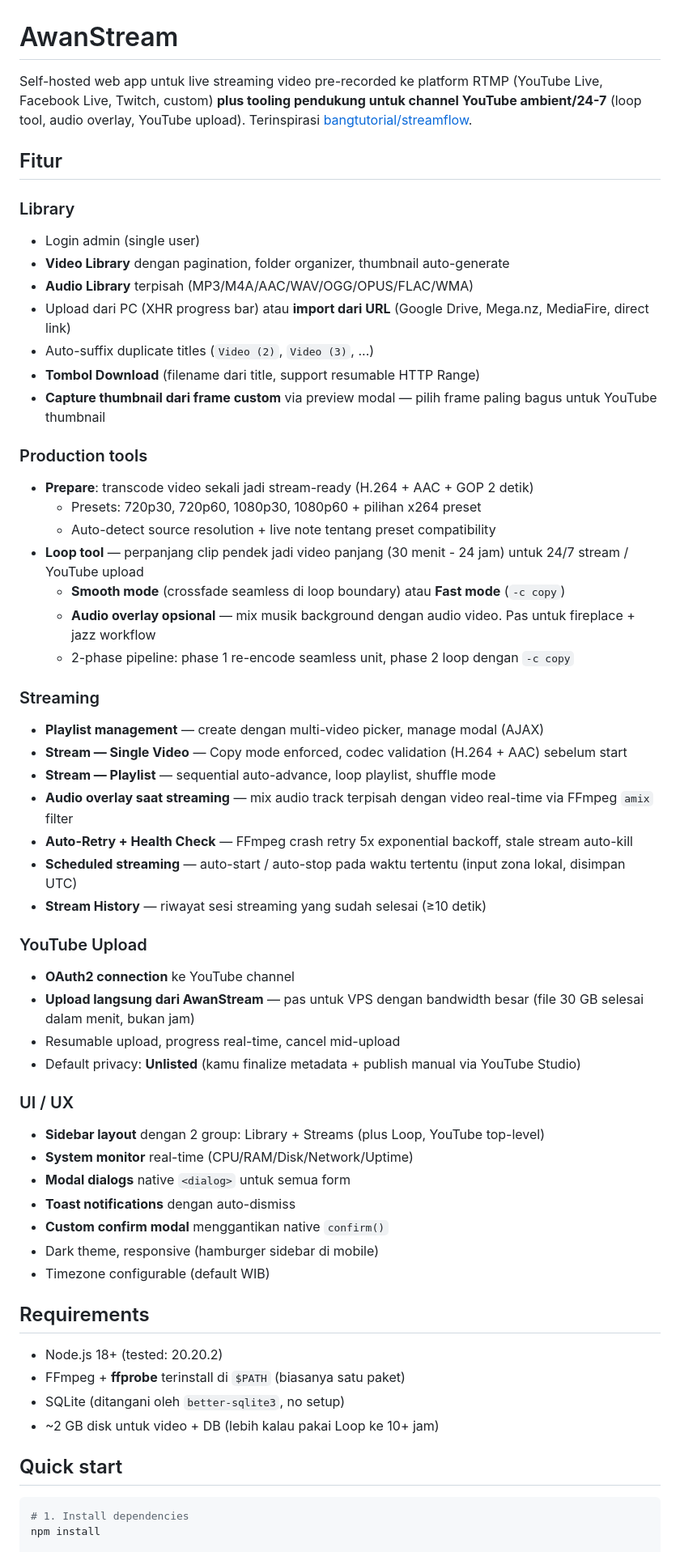
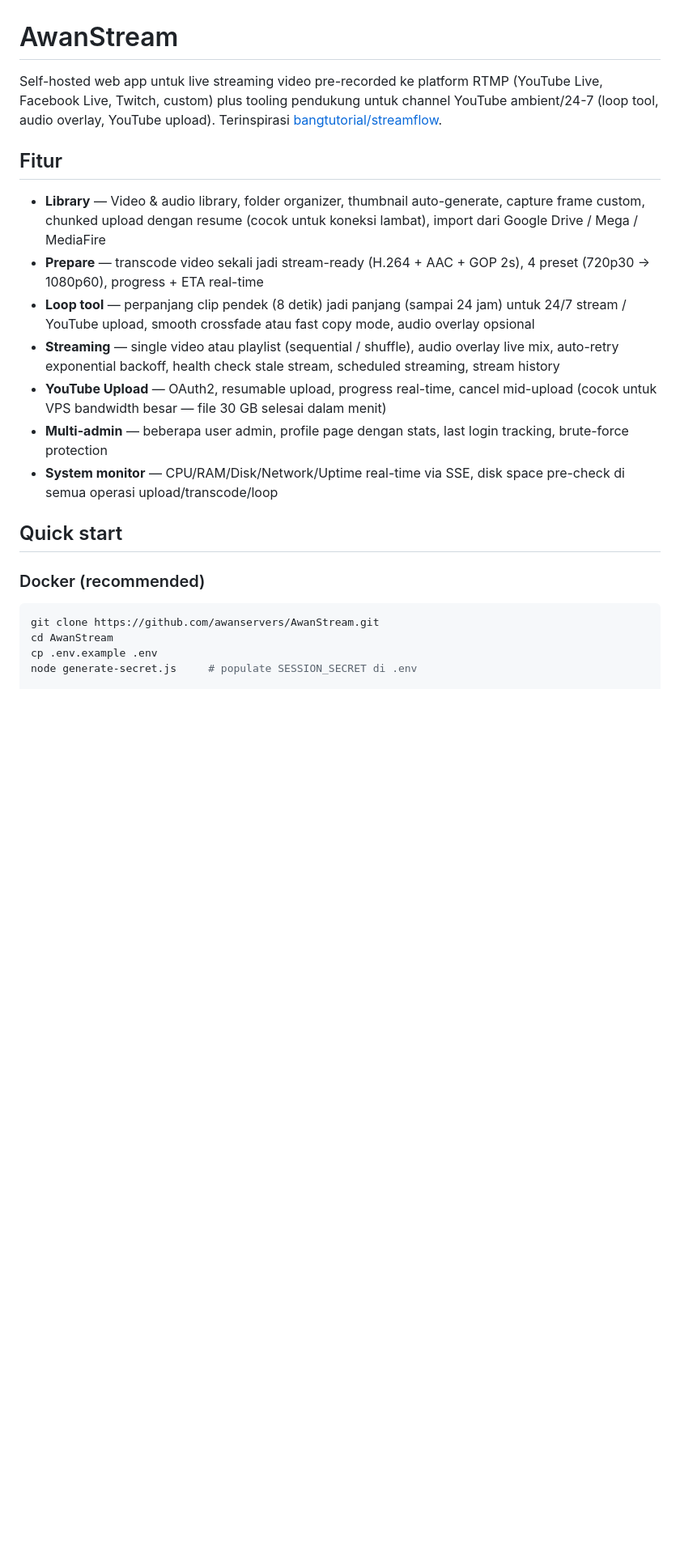
Before and after one commit to awanservers/AwanStream, a Markdown page: README.md, the part around one of its changes. Shown at 81% size. Drawn GitHub-style; blank space fills up the shorter version.

````diff
--- a/README.md
+++ b/README.md
@@ -1,61 +1,24 @@
 # AwanStream
 
-Self-hosted web app untuk live streaming video pre-recorded ke platform RTMP (YouTube Live, Facebook Live, Twitch, custom) **plus tooling pendukung untuk channel YouTube ambient/24-7** (loop tool, audio overlay, YouTube upload). Terinspirasi [bangtutorial/streamflow](https://github.com/bangtutorial/streamflow).
+Self-hosted web app untuk live streaming video pre-recorded ke platform RTMP (YouTube Live, Facebook Live, Twitch, custom) plus tooling pendukung untuk channel YouTube ambient/24-7 (loop tool, audio overlay, YouTube upload). Terinspirasi [bangtutorial/streamflow](https://github.com/bangtutorial/streamflow).
 
 ## Fitur
 
-### Library
-- Login admin (single user)
-- **Video Library** dengan pagination, folder organizer, thumbnail auto-generate
-- **Audio Library** terpisah (MP3/M4A/AAC/WAV/OGG/OPUS/FLAC/WMA)
-- Upload dari PC (XHR progress bar) atau **import dari URL** (Google Drive, Mega.nz, MediaFire, direct link)
-- Auto-suffix duplicate titles (`Video (2)`, `Video (3)`, ...)
-- **Tombol Download** (filename dari title, support resumable HTTP Range)
-- **Capture thumbnail dari frame custom** via preview modal — pilih frame paling bagus untuk YouTube thumbnail
-
-### Production tools
-- **Prepare**: transcode video sekali jadi stream-ready (H.264 + AAC + GOP 2 detik)
-  - Presets: 720p30, 720p60, 1080p30, 1080p60 + pilihan x264 preset
-  - Auto-detect source resolution + live note tentang preset compatibility
-- **Loop tool** — perpanjang clip pendek jadi video panjang (30 menit - 24 jam) untuk 24/7 stream / YouTube upload
-  - **Smooth mode** (crossfade seamless di loop boundary) atau **Fast mode** (`-c copy`)
-  - **Audio overlay opsional** — mix musik background dengan audio video. Pas untuk fireplace + jazz workflow
-  - 2-phase pipeline: phase 1 re-encode seamless unit, phase 2 loop dengan `-c copy`
-
-### Streaming
-- **Playlist management** — create dengan multi-video picker, manage modal (AJAX)
-- **Stream — Single Video** — Copy mode enforced, codec validation (H.264 + AAC) sebelum start
-- **Stream — Playlist** — sequential auto-advance, loop playlist, shuffle mode
-- **Audio overlay saat streaming** — mix audio track terpisah dengan video real-time via FFmpeg `amix` filter
-- **Auto-Retry + Health Check** — FFmpeg crash retry 5x exponential backoff, stale stream auto-kill
-- **Scheduled streaming** — auto-start / auto-stop pada waktu tertentu (input zona lokal, disimpan UTC)
-- **Stream History** — riwayat sesi streaming yang sudah selesai (≥10 detik)
-
-### YouTube Upload
-- **OAuth2 connection** ke YouTube channel
-- **Upload langsung dari AwanStream** — pas untuk VPS dengan bandwidth besar (file 30 GB selesai dalam menit, bukan jam)
-- Resumable upload, progress real-time, cancel mid-upload
-- Default privacy: **Unlisted** (kamu finalize metadata + publish manual via YouTube Studio)
-
-### UI / UX
-- **Sidebar layout** dengan 2 group: Library + Streams (plus Loop, YouTube top-level)
-- **System monitor** real-time (CPU/RAM/Disk/Network/Uptime)
-- **Modal dialogs** native `<dialog>` untuk semua form
-- **Toast notifications** dengan auto-dismiss
-- **Custom confirm modal** menggantikan native `confirm()`
-- Dark theme, responsive (hamburger sidebar di mobile)
-- Timezone configurable (default WIB)
-
-## Requirements
-
-- Node.js 18+ (tested: 20.20.2)
-- FFmpeg + **ffprobe** terinstall di `$PATH` (biasanya satu paket)
-- SQLite (ditangani oleh `better-sqlite3`, no setup)
-- ~2 GB disk untuk video + DB (lebih kalau pakai Loop ke 10+ jam)
+- **Library** — Video & audio library, folder organizer, thumbnail auto-generate, capture frame custom, chunked upload dengan resume (cocok untuk koneksi lambat), import dari Google Drive / Mega / MediaFire
+- **Prepare** — transcode video sekali jadi stream-ready (H.264 + AAC + GOP 2s), 4 preset (720p30 → 1080p60), progress + ETA real-time
+- **Loop tool** — perpanjang clip pendek (8 detik) jadi panjang (sampai 24 jam) untuk 24/7 stream / YouTube upload, smooth crossfade atau fast copy mode, audio overlay opsional
+- **Streaming** — single video atau playlist (sequential / shuffle), audio overlay live mix, auto-retry exponential backoff, health check stale stream, scheduled streaming, stream history
+- **YouTube Upload** — OAuth2, resumable upload, progress real-time, cancel mid-upload (cocok untuk VPS bandwidth besar — file 30 GB selesai dalam menit)
+- **Multi-admin** — beberapa user admin, profile page dengan stats, last login tracking, brute-force protection
+- **System monitor** — CPU/RAM/Disk/Network/Uptime real-time via SSE, disk space pre-check di semua operasi upload/transcode/loop
 
 ## Quick start
 
+### Docker (recommended)
+
 ```bash
-# 1. Install dependencies
-npm install
+git clone https://github.com/awanservers/AwanStream.git
+cd AwanStream
+cp .env.example .env
+node generate-secret.js     # populate SESSION_SECRET di .env
 
````
Also changed, not shown: other parts of README.md (+50 -137 lines).
